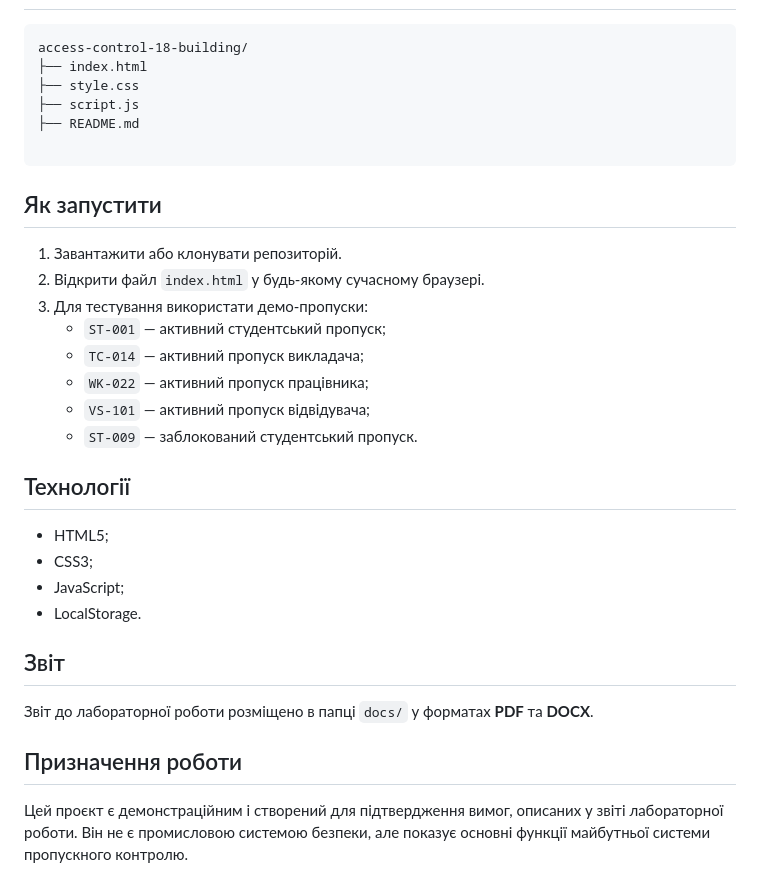
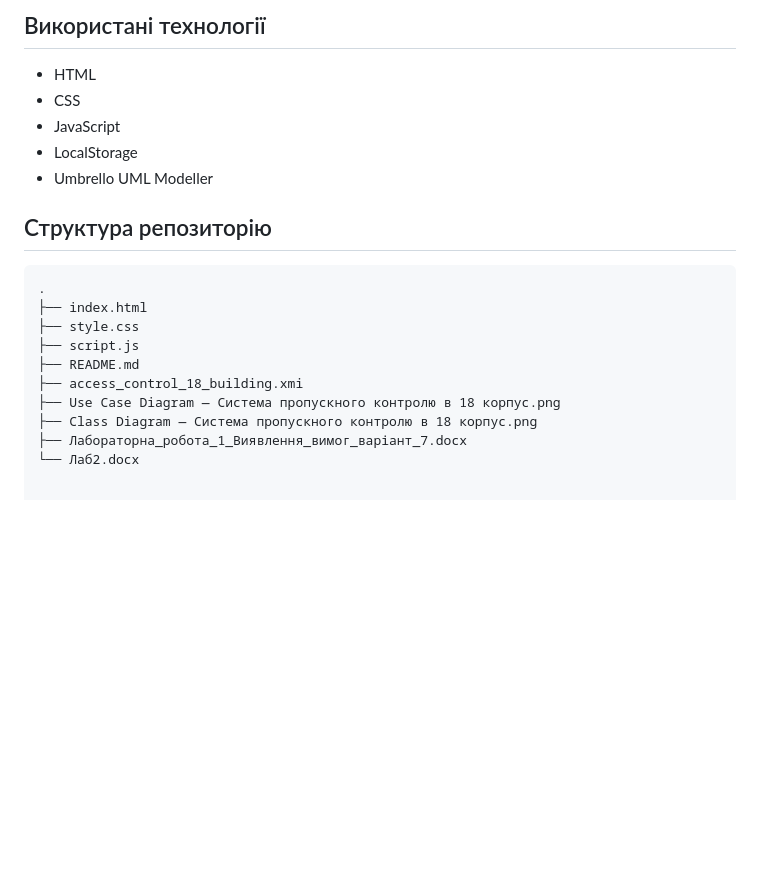
Before and after one commit to vvivchar-bit/-1.., a Markdown page: README.md, the part around one of its changes. GitHub-like rendering; blank space fills up the shorter version.

````diff
--- a/README.md
+++ b/README.md
@@ -27,35 +70,21 @@
+## Використані технології
+
+- HTML
+- CSS
+- JavaScript
+- LocalStorage
+- Umbrello UML Modeller
+
+## Структура репозиторію
 
 ```text
-access-control-18-building/
+.
 ├── index.html
 ├── style.css
 ├── script.js
 ├── README.md
-
-```
-
-## Як запустити
-
-1. Завантажити або клонувати репозиторій.
-2. Відкрити файл `index.html` у будь-якому сучасному браузері.
-3. Для тестування використати демо-пропуски:
-   - `ST-001` — активний студентський пропуск;
-   - `TC-014` — активний пропуск викладача;
-   - `WK-022` — активний пропуск працівника;
-   - `VS-101` — активний пропуск відвідувача;
-   - `ST-009` — заблокований студентський пропуск.
-
-## Технології
-
-- HTML5;
-- CSS3;
-- JavaScript;
-- LocalStorage.
-
-## Звіт
-
-Звіт до лабораторної роботи розміщено в папці `docs/` у форматах **PDF** та **DOCX**.
-
-## Призначення роботи
-
-Цей проєкт є демонстраційним і створений для підтвердження вимог, описаних у звіті лабораторної роботи. Він не є промисловою системою безпеки, але показує основні функції майбутньої системи пропускного контролю.
+├── access_control_18_building.xmi
+├── Use Case Diagram — Система пропускного контролю в 18 корпус.png
+├── Class Diagram — Система пропускного контролю в 18 корпус.png
+├── Лабораторна_робота_1_Виявлення_вимог_варіант_7.docx
+└── Лаб2.docx
````
Also changed, not shown: other parts of README.md (+58 -15 lines).
